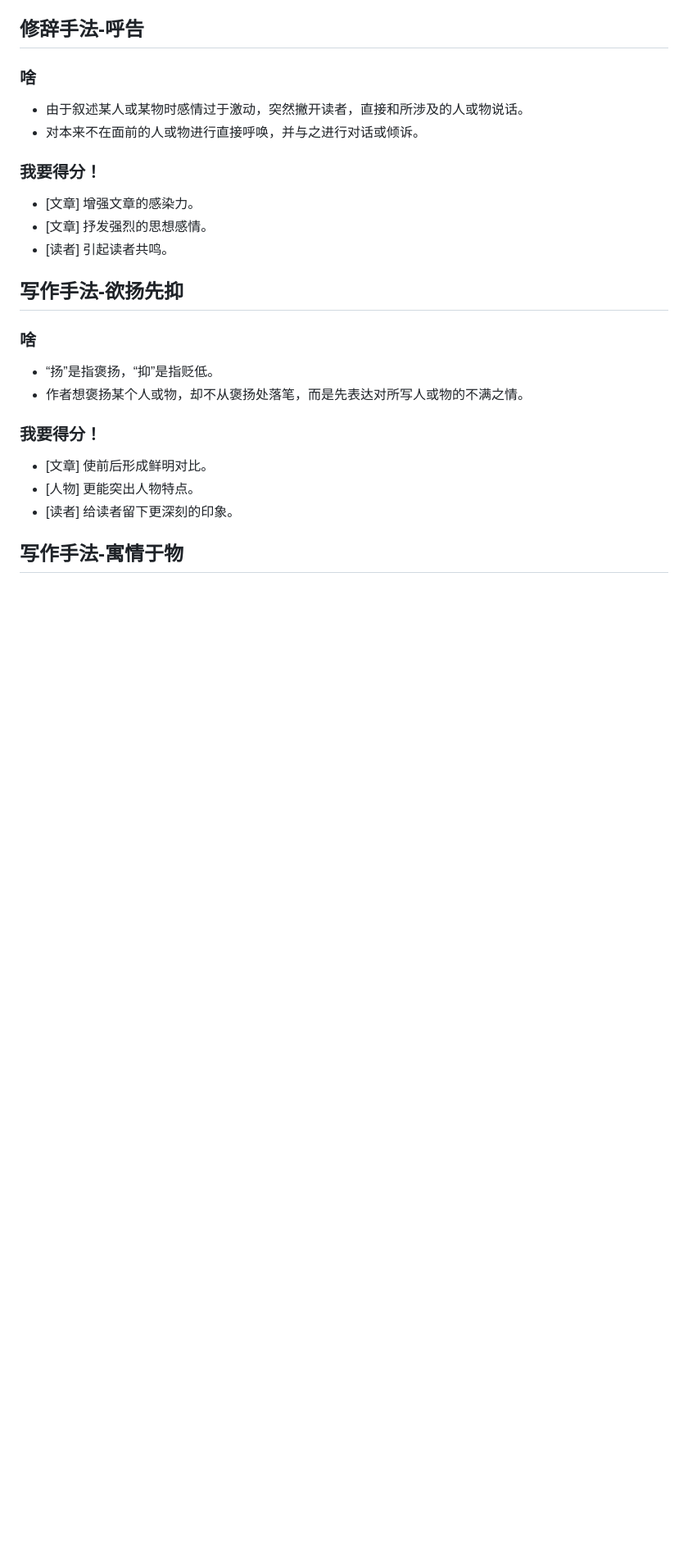
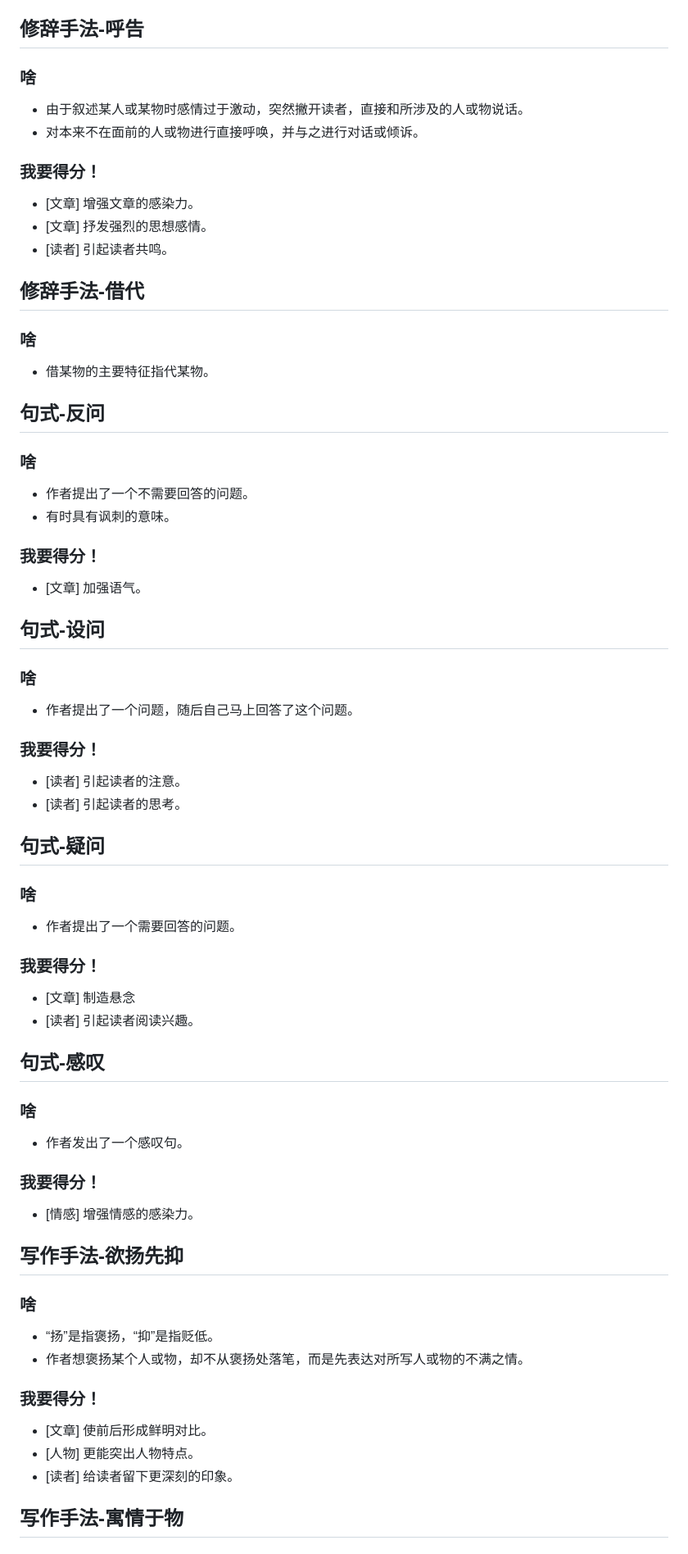
Before and after one commit to Letionc/learnNotes, a Markdown page: chinese.md, the part around one of its changes. Shown at 82% size. Rendered like a GitHub page; blank space fills up the shorter version.

Commit message:
update chinese.md: LT模板, 主旨, 感叹, 疑问, 设问, 反问, 借代, 白描, 细描, 朗读角度, 表达方式, 短语结构, 多层定语

```diff
--- a/chinese.md
+++ b/chinese.md
@@ -111,6 +161,41 @@
 - [文章] 增强文章的感染力。
 - [文章] 抒发强烈的思想感情。
 - [读者] 引起读者共鸣。
+
+## 修辞手法-借代
+### 啥
+- 借某物的主要特征指代某物。
+
+## 句式-反问
+### 啥
+- 作者提出了一个不需要回答的问题。
+- 有时具有讽刺的意味。
+
+### 我要得分！
+- [文章] 加强语气。
+
+## 句式-设问
+### 啥
+- 作者提出了一个问题，随后自己马上回答了这个问题。
+
+### 我要得分！
+- [读者] 引起读者的注意。
+- [读者] 引起读者的思考。
+
+## 句式-疑问
+### 啥
+- 作者提出了一个需要回答的问题。
+
+### 我要得分！
+- [文章] 制造悬念
+- [读者] 引起读者阅读兴趣。
+
+## 句式-感叹
+### 啥
+- 作者发出了一个感叹句。
+
+### 我要得分！
+- [情感] 增强情感的感染力。
 
 ## 写作手法-欲扬先抑
 ### 啥
```
Also changed, not shown: other parts of chinese.md (+70 -2 lines).
